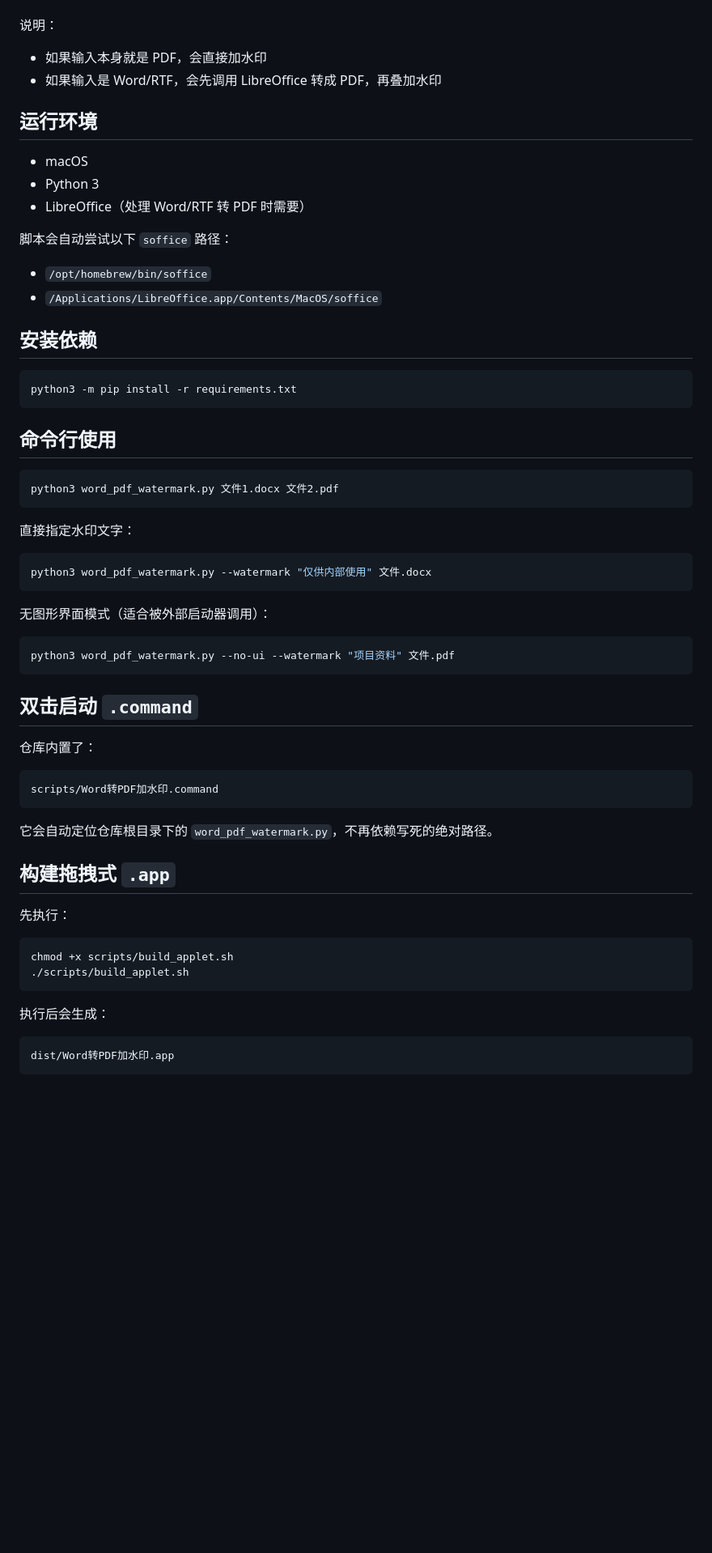
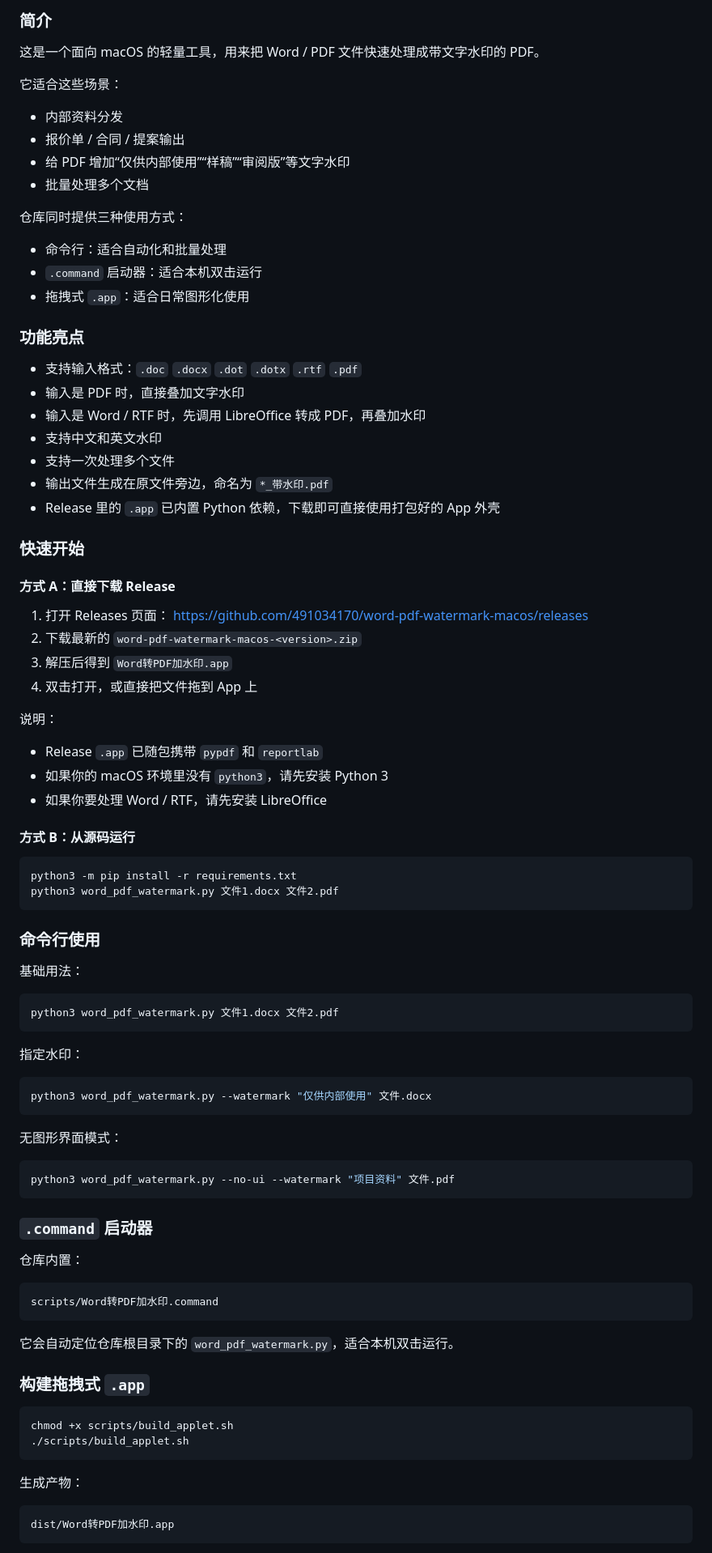
Before and after one commit to 491034170/word-pdf-watermark-macos, a Markdown page: README.md, the part around one of its changes. Shown at 81% size. GitHub-like rendering; blank space fills up the shorter version.

````diff
--- a/README.md
+++ b/README.md
@@ -20,62 +35,88 @@
+### 简介
+
+这是一个面向 macOS 的轻量工具，用来把 Word / PDF 文件快速处理成带文字水印的 PDF。
+
+它适合这些场景：
+- 内部资料分发
+- 报价单 / 合同 / 提案输出
+- 给 PDF 增加“仅供内部使用”“样稿”“审阅版”等文字水印
+- 批量处理多个文档
+
+仓库同时提供三种使用方式：
+- 命令行：适合自动化和批量处理
+- `.command` 启动器：适合本机双击运行
+- 拖拽式 `.app`：适合日常图形化使用
+
+### 功能亮点
+
+- 支持输入格式：`.doc` `.docx` `.dot` `.dotx` `.rtf` `.pdf`
+- 输入是 PDF 时，直接叠加文字水印
+- 输入是 Word / RTF 时，先调用 LibreOffice 转成 PDF，再叠加水印
+- 支持中文和英文水印
+- 支持一次处理多个文件
+- 输出文件生成在原文件旁边，命名为 `*_带水印.pdf`
+- Release 里的 `.app` 已内置 Python 依赖，下载即可直接使用打包好的 App 外壳
+
+### 快速开始
+
+#### 方式 A：直接下载 Release
+
+1. 打开 Releases 页面：
+   https://github.com/491034170/word-pdf-watermark-macos/releases
+2. 下载最新的 `word-pdf-watermark-macos-<version>.zip`
+3. 解压后得到 `Word转PDF加水印.app`
+4. 双击打开，或直接把文件拖到 App 上
 
 说明：
-- 如果输入本身就是 PDF，会直接加水印
-- 如果输入是 Word/RTF，会先调用 LibreOffice 转成 PDF，再叠加水印
+- Release `.app` 已随包携带 `pypdf` 和 `reportlab`
+- 如果你的 macOS 环境里没有 `python3`，请先安装 Python 3
+- 如果你要处理 Word / RTF，请先安装 LibreOffice
 
-## 运行环境
-
-- macOS
-- Python 3
-- LibreOffice（处理 Word/RTF 转 PDF 时需要）
-
-脚本会自动尝试以下 `soffice` 路径：
-- `/opt/homebrew/bin/soffice`
-- `/Applications/LibreOffice.app/Contents/MacOS/soffice`
-
-## 安装依赖
+#### 方式 B：从源码运行
 
 ```bash
 python3 -m pip install -r requirements.txt
+python3 word_pdf_watermark.py 文件1.docx 文件2.pdf
 ```
 
-## 命令行使用
+### 命令行使用
+
+基础用法：
 
 ```bash
 python3 word_pdf_watermark.py 文件1.docx 文件2.pdf
 ```
 
-直接指定水印文字：
+指定水印：
 
 ```bash
 python3 word_pdf_watermark.py --watermark "仅供内部使用" 文件.docx
 ```
 
-无图形界面模式（适合被外部启动器调用）：
+无图形界面模式：
 
 ```bash
 python3 word_pdf_watermark.py --no-ui --watermark "项目资料" 文件.pdf
 ```
 
-## 双击启动 `.command`
+### `.command` 启动器
 
-仓库内置了：
+仓库内置：
 
 ```text
 scripts/Word转PDF加水印.command
 ```
 
-它会自动定位仓库根目录下的 `word_pdf_watermark.py`，不再依赖写死的绝对路径。
+它会自动定位仓库根目录下的 `word_pdf_watermark.py`，适合本机双击运行。
 
-## 构建拖拽式 `.app`
-
-先执行：
+### 构建拖拽式 `.app`
 
 ```bash
 chmod +x scripts/build_applet.sh
 ./scripts/build_applet.sh
 ```
 
-执行后会生成：
+生成产物：
 
 ```text
 dist/Word转PDF加水印.app
````
Also changed, not shown: other parts of README.md (+186 -35 lines), docs/releases/v1.0.0.md (added, +29 -0 lines), docs/images/demo.gif (added), docs/images/hero.png (added), docs/images/sample-input.png (added), docs/images/sample-output.png (added), docs/images/workflow.png (added), 5 other files.
